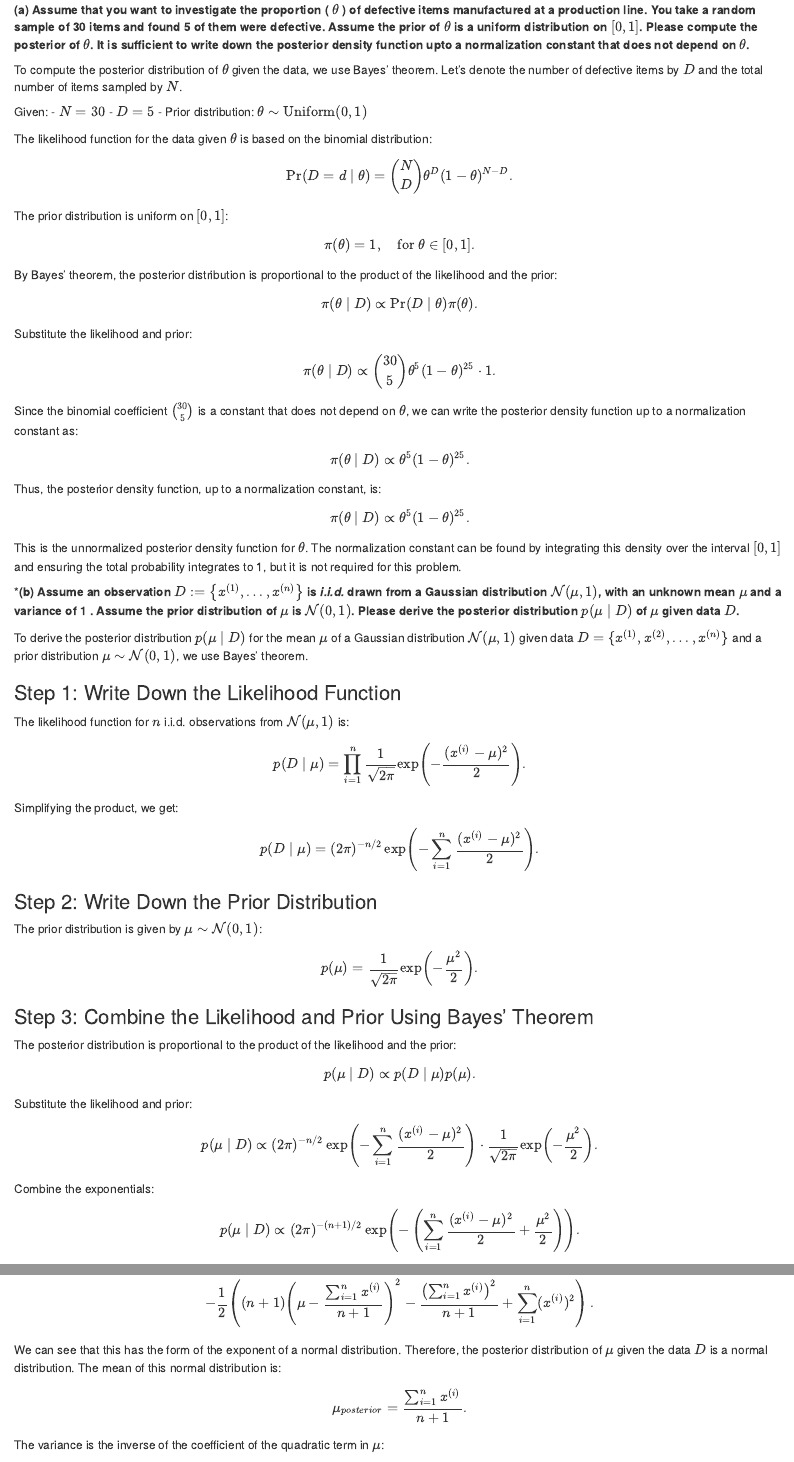
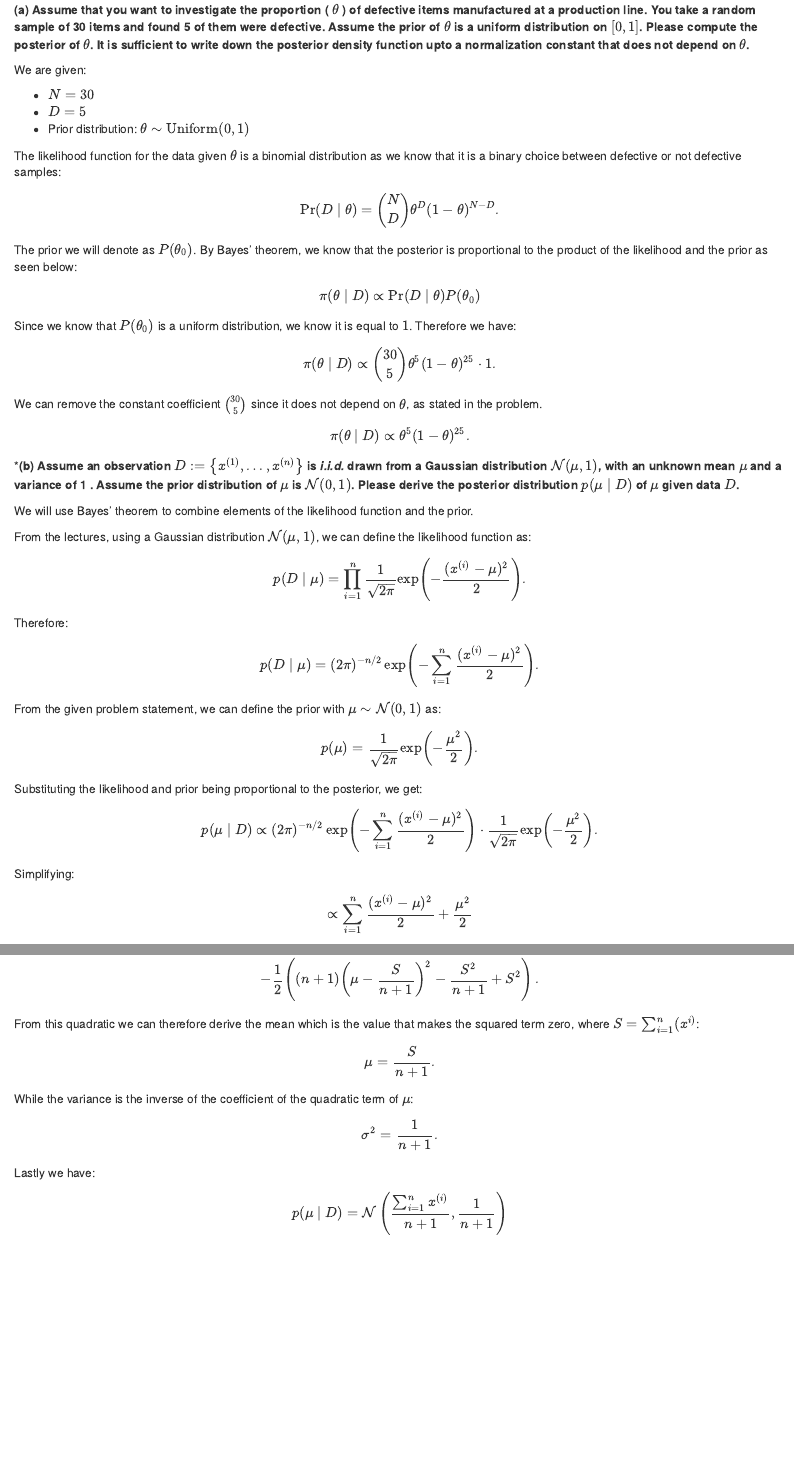
Before and after one commit to D-Becks/DSC_391L_Machine_Learning, an R Markdown document (Homework_4/HW4_Theory.Rmd): the page in a window 1100 px wide, from 2470 px down, and a second part further down, joined at a grey line. Rendered offline with R 4.5, knitr and Pandoc, with nearby package versions.

Commit message:
HW4 Commit 2: Complete

```diff
--- a/Homework_4/HW4_Theory.Rmd
+++ b/Homework_4/HW4_Theory.Rmd
@@ -172,62 +172,55 @@ So the MLE of $\beta$ is simplified to equal the sample mean of the dataset, whi
 **(a) Assume that you want to investigate the proportion ( $\theta$ ) of defective items manufactured at a production line. You take a random sample of 30 items and found 5 of them were defective. Assume the prior of $\theta$ is a uniform distribution on $[0,1]$. Please compute the posterior of $\theta$. It is sufficient to write down the posterior density function upto a normalization constant that does not depend on $\theta$.**
 
 
-To compute the posterior distribution of \(\theta\) given the data, we use Bayes' theorem. Let's denote the number of defective items by \(D\) and the total number of items sampled by \(N\).
+We are given:
 
-Given:
-- \(N = 30\)
-- \(D = 5\)
-- Prior distribution: \(\theta \sim \text{Uniform}(0, 1)\)
+  - \(N = 30\)
+  - \(D = 5\)
+  - Prior distribution: \(\theta \sim \text{Uniform}(0, 1)\)
 
-The likelihood function for the data given \(\theta\) is based on the binomial distribution:
+The likelihood function for the data given $\theta$ is a binomial distribution as we know that it is a binary choice between defective or not defective samples:
+$$
+\operatorname{Pr}(D \mid \theta) = \binom{N}{D} \theta^D (1 - \theta)^{N-D}.
+$$
 
-\[
-\operatorname{Pr}(D = d \mid \theta) = \binom{N}{D} \theta^D (1 - \theta)^{N-D}.
-\]
+The prior we will denote as $P(\theta_0)$. By Bayes' theorem, we know that the posterior is proportional to the product of the likelihood and the prior as seen below:
+$$
+\pi(\theta \mid D) \propto \operatorname{Pr}(D \mid \theta) P(\theta_0)
+$$
 
-The prior distribution is uniform on \([0, 1]\):
+Since we know that $P(\theta_0)$ is a uniform distribution, we know it is equal to $1$. Therefore we have:
+$$
+\pi(\theta \mid D) \propto \binom{30}{5} \theta^5 (1 - \theta)^{25} \cdot 1.
+$$
 
-\[
-\pi(\theta) = 1, \quad \text{for } \theta \in [0, 1].
-\]
+We can remove the constant coefficient $\binom{30}{5}$ since it does not depend on $\theta$, as stated in the problem.
+$$
+\pi(\theta \mid D) \propto \theta^5 (1 - \theta)^{25}.
+$$
 
-By Bayes' theorem, the posterior distribution is proportional to the product of the likelihood and the prior:
-
-\[
-\pi(\theta \mid D) \propto \operatorname{Pr}(D \mid \theta) \pi(\theta).
-\]
-
-Substitute the likelihood and prior:
-
-\[
-\pi(\theta \mid D) \propto \binom{30}{5} \theta^5 (1 - \theta)^{25} \cdot 1.
-\]
-
-Since the binomial coefficient \(\binom{30}{5}\) is a constant that does not depend on \(\theta\), we can write the posterior density function up to a normalization constant as:
-
-\[
-\pi(\theta \mid D) \propto \theta^5 (1 - \theta)^{25}.
-\]
-
-Thus, the posterior density function, up to a normalization constant, is:
-
-\[
-\pi(\theta \mid D) \propto \theta^5 (1 - \theta)^{25}.
-\]
-
-This is the unnormalized posterior density function for \(\theta\). The normalization constant can be found by integrating this density over the interval \([0, 1]\) and ensuring the total probability integrates to 1, but it is not required for this problem.
 
 ***(b) Assume an observation $D:=\left\{x^{(1)}, \ldots, x^{(n)}\right\}$ is _i.i.d._ drawn from a Gaussian distribution $\mathcal{N}(\mu, 1)$, with an unknown mean $\mu$ and a variance of 1 . Assume the prior distribution of $\mu$ is $\mathcal{N}(0,1)$. Please derive the posterior distribution $p(\mu \mid D)$ of $\mu$ given data $D$.**
 
 
-To derive the posterior distribution \( p(\mu \mid D) \) for the mean \(\mu\) of a Gaussian distribution \(\mathcal{N}(\mu, 1)\) given data \( D = \{x^{(1)}, x^{(2)}, \ldots, x^{(n)}\} \) and a prior distribution \(\mu \sim \mathcal{N}(0, 1)\), we use Bayes' theorem.
+We will use Bayes' theorem to combine elements of the likelihood function and the prior.
 
-### Step 1: Write Down the Likelihood Function
+From the lectures, using a Gaussian distribution $\mathcal{N}(\mu, 1)$, we can define the likelihood function as:
+$$
+p(D \mid \mu) = \prod_{i=1}^n \frac{1}{\sqrt{2\pi}} \exp\left(-\frac{(x^{(i)} - \mu)^2}{2}\right).
+$$
 
-The likelihood function for \( n \) i.i.d. observations from \(\mathcal{N}(\mu, 1)\) is:
+Therefore:
+$$
+p(D \mid \mu) = (2\pi)^{-n/2} \exp\left(-\sum_{i=1}^n \frac{(x^{(i)} - \mu)^2}{2}\right).
+$$
 
-\[
-p(D \mid \mu) = \prod_{i=1}^n \frac{1}{\sqrt{2\pi}} \exp\left(-\frac{(x^{(i)} - \mu)^2}{2}\right).
-\]
+From the given problem statement, we can define the prior with $\mu \sim \mathcal{N}(0, 1)$ as:
+$$
+p(\mu) = \frac{1}{\sqrt{2\pi}} \exp\left(-\frac{\mu^2}{2}\right).
+$$
 
-Simplifying the product, we get:
+Substituting the likelihood and prior being proportional to the posterior, we get:
+$$
+p(\mu \mid D) \propto (2\pi)^{-n/2} \exp\left(-\sum_{i=1}^n \frac{(x^{(i)} - \mu)^2}{2}\right) \cdot \frac{1}{\sqrt{2\pi}} \exp\left(-\frac{\mu^2}{2}\right).
+$$
+Simplifying:
@@ -236 +233,0 @@ Simplifying the product, we get:
-p(D \mid \mu) = (2\pi)^{-n/2} \exp\left(-\sum_{i=1}^n \frac{(x^{(i)} - \mu)^2}{2}\right).
@@ -237,0 +236 @@ p(D \mid \mu) = (2\pi)^{-n/2} \exp\left(-\sum_{i=1}^n \frac{(x^{(i)} - \mu)^2}{2
+\propto \frac{1}{2} \left( \sum_{i=1}^n (x^{(i)})^2 - 2\mu \sum_{i=1}^n x^{(i)} + n\mu^2 + \mu^2 \right)
@@ -238,33 +241,28 @@ p(D \mid \mu) = (2\pi)^{-n/2} \exp\left(-\sum_{i=1}^n \frac{(x^{(i)} - \mu)^2}{2
 
-### Step 2: Write Down the Prior Distribution
+We can recognize the potential here for completing the square of the quadratic form which we will do by taking the exponent part of $\mu$. First we will substitute by stating $S = \sum_{i=1}^n (x^{i)}$ (doing it this to make it simpler in Latex!):
 
-The prior distribution is given by \(\mu \sim \mathcal{N}(0, 1)\):
+$$
+(n + 1)\mu^2 - 2\mu S = (n + 1) \left( \mu^2 - \frac{2\mu S}{n + 1} \right)
+$$
+$$
+= (n + 1) \left( \mu - \frac{S}{n + 1} \right)^2 - \frac{S^2}{n + 1}.
+$$
 
-\[
-p(\mu) = \frac{1}{\sqrt{2\pi}} \exp\left(-\frac{\mu^2}{2}\right).
-\]
+So it becomes:
 
-### Step 3: Combine the Likelihood and Prior Using Bayes' Theorem
+$$
+-\frac{1}{2} \left( (n + 1) \left( \mu - \frac{S}{n + 1} \right)^2 - \frac{S^2}{n + 1} + S^2 \right).
+$$
 
-The posterior distribution is proportional to the product of the likelihood and the prior:
+From this quadratic we can therefore derive the mean which is the value that makes the squared term zero, where $S = \sum_{i=1}^n (x^{i)}$:
 
-\[
-p(\mu \mid D) \propto p(D \mid \mu) p(\mu).
-\]
+$$
+\mu = \frac{S}{n + 1}.
+$$
 
-Substitute the likelihood and prior:
+While the variance is the inverse of the coefficient of the quadratic term of $\mu$:
 
-\[
-p(\mu \mid D) \propto (2\pi)^{-n/2} \exp\left(-\sum_{i=1}^n \frac{(x^{(i)} - \mu)^2}{2}\right) \cdot \frac{1}{\sqrt{2\pi}} \exp\left(-\frac{\mu^2}{2}\right).
-\]
+$$
+\sigma^2 = \frac{1}{n + 1}.
+$$
 
-Combine the exponentials:
-
-\[
-p(\mu \mid D) \propto (2\pi)^{-(n+1)/2} \exp\left(-\left(\sum_{i=1}^n \frac{(x^{(i)} - \mu)^2}{2} + \frac{\mu^2}{2}\right)\right).
-\]
-
-Simplify the expression inside the exponential:
-
-\[
-\sum_{i=1}^n \frac{(x^{(i)} - \mu)^2}{2} + \frac{\mu^2}{2} = \frac{1}{2} \left( \sum_{i=1}^n (x^{(i)} - \mu)^2 + \mu^2 \right).
@@ -276 +268,0 @@ Expanding \(\sum_{i=1}^n (x^{(i)} - \mu)^2\):
-\sum_{i=1}^n (x^{(i)} - \mu)^2 = \sum_{i=1}^n (x^{(i)})^2 - 2\mu \sum_{i=1}^n x^{(i)} + n\mu^2.
@@ -302,10 +269,4 @@ So the exponent becomes:
--\frac{1}{2} \left( (n + 1) \left( \mu - \frac{\sum_{i=1}^n x^{(i)}}{n + 1} \right)^2 - \frac{\left( \sum_{i=1}^n x^{(i)} \right)^2}{n + 1} + \sum_{i=1}^n (x^{(i)})^2 \right).
-\]
-
-We can see that this has the form of the exponent of a normal distribution. Therefore, the posterior distribution of \(\mu\) given the data \(D\) is a normal distribution. The mean of this normal distribution is:
-
-\[
-\mu_{posterior} = \frac{\sum_{i=1}^n x^{(i)}}{n + 1}.
-\]
-
-The variance is the inverse of the coefficient of the quadratic term in \(\mu\):
+Lastly we have:
+$$
+p(\mu \mid D) = \mathcal{N}\left(\frac{\sum_{i=1}^n x^{(i)}}{n + 1}, \frac{1}{n + 1}\right)
+$$
```
Also changed, not shown: Homework_4/HW4_Theory.pdf (added), Homework_4/HW4_Theory.Rmd (56 more changed lines).
